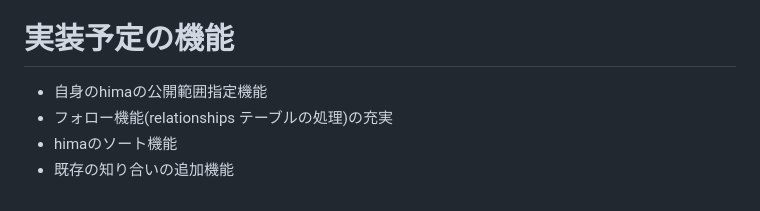
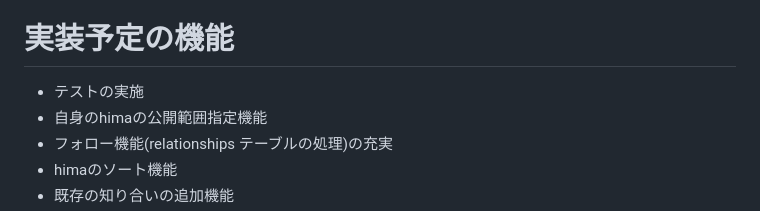
Before and after one commit to 38752/pick_me_app, a Markdown page: README.md, the part around the change. Drawn GitHub-style.

```diff
--- a/README.md
+++ b/README.md
@@ -93,6 +93,7 @@ https://docs.google.com/spreadsheets/d/1Doi1Cv1n-u28gp4kk_gJvH-w7Ce61l-qspNHviu7
 - トークルームをクローズすることができる
 
 # 実装予定の機能
+- テストの実施
 - 自身のhimaの公開範囲指定機能
 - フォロー機能(relationships テーブルの処理)の充実
 - himaのソート機能
```
